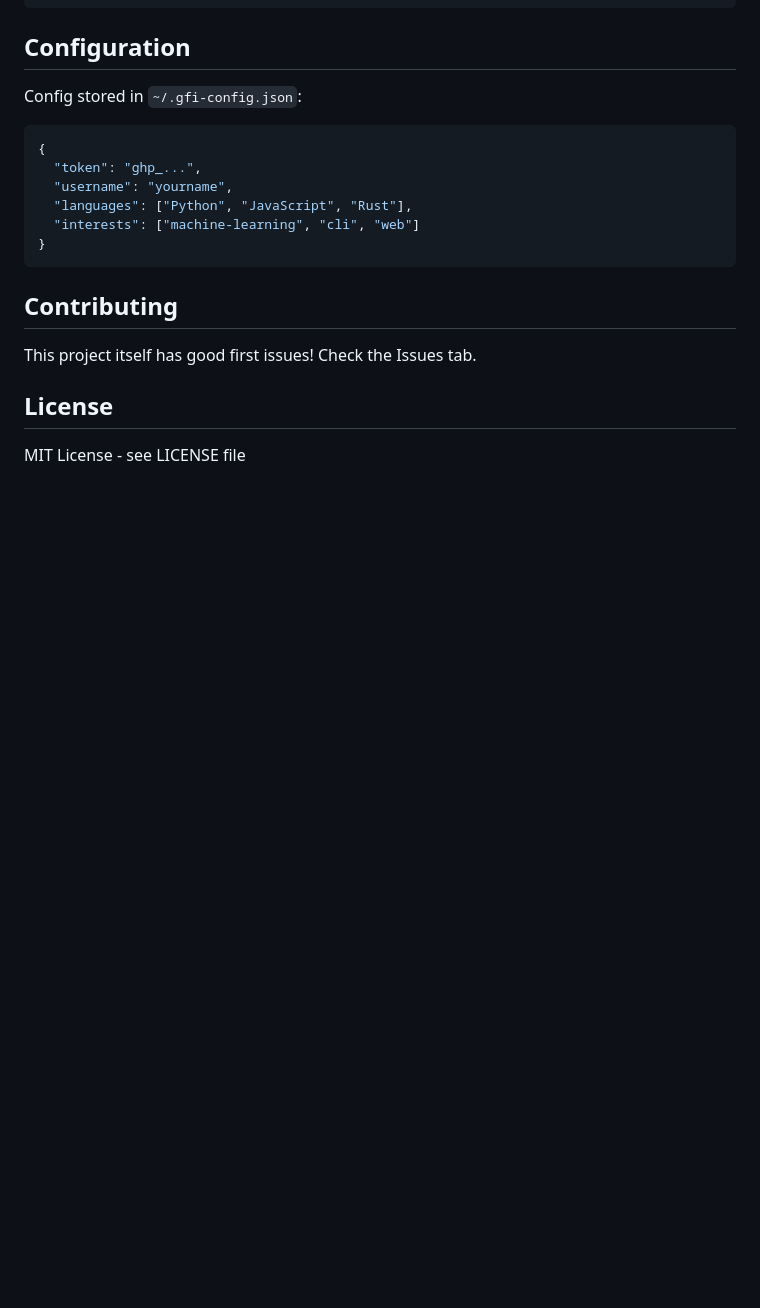
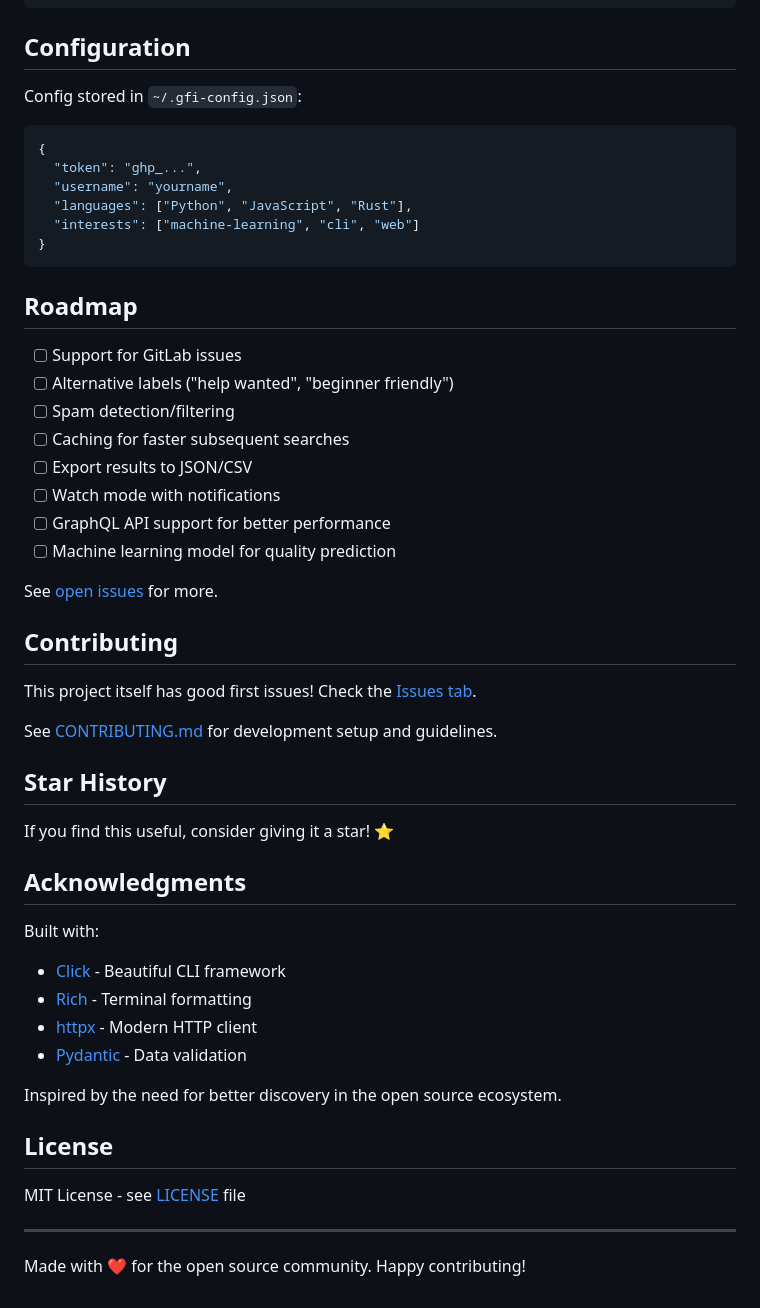
Before and after one commit to yakub268/good-first-issue, a Markdown page: README.md, the part around the change. Rendered like a GitHub page; blank space fills up the shorter version.

Commit message:
Add showcase docs and enhanced README sections

````diff
--- a/README.md
+++ b/README.md
@@ -144,10 +144,43 @@ Config stored in `~/.gfi-config.json`:
 }
 ```
 
+## Roadmap
+
+- [ ] Support for GitLab issues
+- [ ] Alternative labels ("help wanted", "beginner friendly")
+- [ ] Spam detection/filtering
+- [ ] Caching for faster subsequent searches
+- [ ] Export results to JSON/CSV
+- [ ] Watch mode with notifications
+- [ ] GraphQL API support for better performance
+- [ ] Machine learning model for quality prediction
+
+See [open issues](https://github.com/yakub268/good-first-issue/issues) for more.
+
 ## Contributing
 
-This project itself has good first issues! Check the Issues tab.
+This project itself has good first issues! Check the [Issues tab](https://github.com/yakub268/good-first-issue/issues).
+
+See [CONTRIBUTING.md](CONTRIBUTING.md) for development setup and guidelines.
+
+## Star History
+
+If you find this useful, consider giving it a star! ⭐
+
+## Acknowledgments
+
+Built with:
+- [Click](https://click.palletsprojects.com/) - Beautiful CLI framework
+- [Rich](https://rich.readthedocs.io/) - Terminal formatting
+- [httpx](https://www.python-httpx.org/) - Modern HTTP client
+- [Pydantic](https://docs.pydantic.dev/) - Data validation
+
+Inspired by the need for better discovery in the open source ecosystem.
 
 ## License
 
-MIT License - see LICENSE file
+MIT License - see [LICENSE](LICENSE) file
+
+---
+
+Made with ❤️ for the open source community. Happy contributing!
````
Also changed, not shown: docs/SHOWCASE.md (added, +63 -0 lines).
